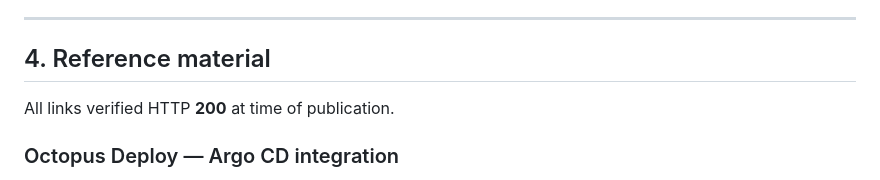
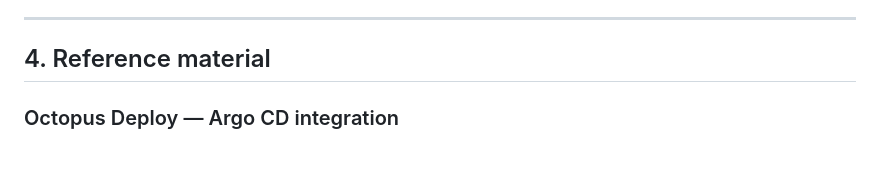
Before and after one commit to nedoshi/mcs, a Markdown page: openshift-demos/octopus-argocd-aro-integration/README.md, the part around the change. Drawn GitHub-style; blank space fills up the shorter version.

```diff
--- a/openshift-demos/octopus-argocd-aro-integration/README.md
+++ b/openshift-demos/octopus-argocd-aro-integration/README.md
@@ -371,8 +371,6 @@ Preferred for audit consistency: **redeploy the last known good Octopus release*
 
 ## 4. Reference material
 
-All links verified HTTP **200** at time of publication.
-
 ### Octopus Deploy — Argo CD integration
 
 - [Argo CD deployments with Octopus (overview)](https://octopus.com/docs/argo-cd)
```
